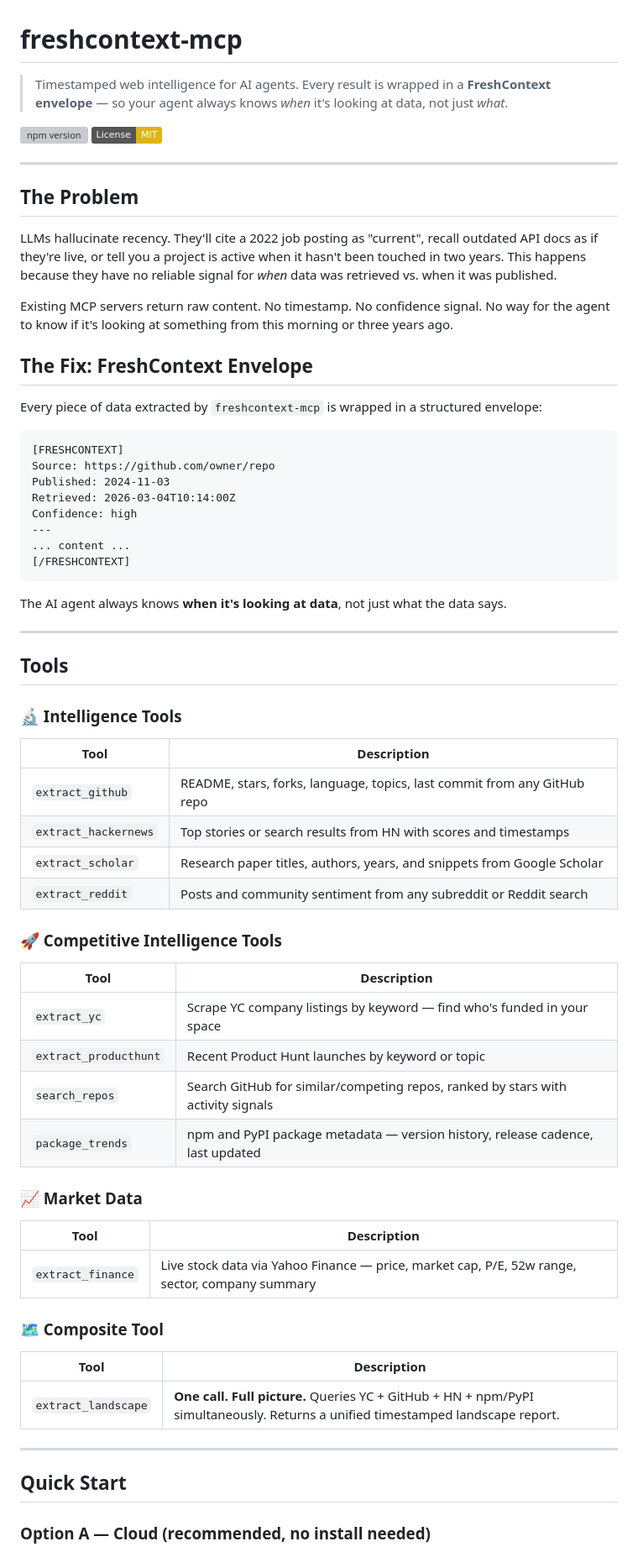
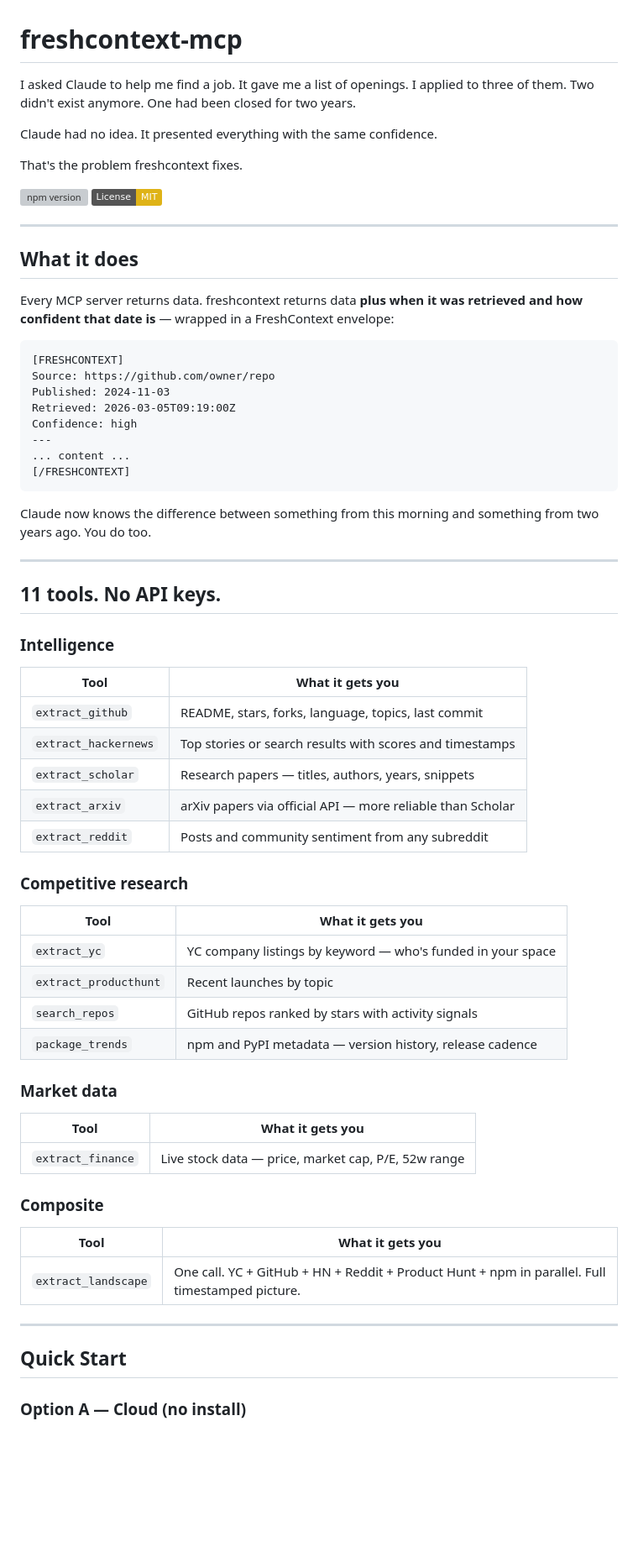
Before and after one commit to PrinceGabriel-lgtm/freshcontext-mcp, a Markdown page: README.md, the part around one of its changes. Shown at 84% size. Rendered like a GitHub page; badges without logos; blank space fills up the shorter version; grey boxes are pictures that could not be loaded.

````diff
--- a/README.md
+++ b/README.md
@@ -1,72 +1,67 @@
 # freshcontext-mcp
 
-> Timestamped web intelligence for AI agents. Every result is wrapped in a **FreshContext envelope** — so your agent always knows *when* it's looking at data, not just *what*.
+I asked Claude to help me find a job. It gave me a list of openings. I applied to three of them. Two didn't exist anymore. One had been closed for two years.
+
+Claude had no idea. It presented everything with the same confidence.
+
+That's the problem freshcontext fixes.
 
 [![npm version](https://img.shields.io/npm/v/freshcontext-mcp)](https://www.npmjs.com/package/freshcontext-mcp)
 [![License: MIT](https://img.shields.io/badge/License-MIT-yellow.svg)](https://opensource.org/licenses/MIT)
 
 ---
 
-## The Problem
+## What it does
 
-LLMs hallucinate recency. They'll cite a 2022 job posting as "current", recall outdated API docs as if they're live, or tell you a project is active when it hasn't been touched in two years. This happens because they have no reliable signal for *when* data was retrieved vs. when it was published.
-
-Existing MCP servers return raw content. No timestamp. No confidence signal. No way for the agent to know if it's looking at something from this morning or three years ago.
-
-## The Fix: FreshContext Envelope
-
-Every piece of data extracted by `freshcontext-mcp` is wrapped in a structured envelope:
+Every MCP server returns data. freshcontext returns data **plus when it was retrieved and how confident that date is** — wrapped in a FreshContext envelope:
 
 ```
 [FRESHCONTEXT]
 Source: https://github.com/owner/repo
 Published: 2024-11-03
-Retrieved: 2026-03-04T10:14:00Z
+Retrieved: 2026-03-05T09:19:00Z
 Confidence: high
 ---
 ... content ...
 [/FRESHCONTEXT]
 ```
 
-The AI agent always knows **when it's looking at data**, not just what the data says.
+Claude now knows the difference between something from this morning and something from two years ago. You do too.
 
 ---
 
-## Tools
+## 11 tools. No API keys.
 
-### 🔬 Intelligence Tools
+### Intelligence
+| Tool | What it gets you |
+|---|---|
+| `extract_github` | README, stars, forks, language, topics, last commit |
+| `extract_hackernews` | Top stories or search results with scores and timestamps |
+| `extract_scholar` | Research papers — titles, authors, years, snippets |
+| `extract_arxiv` | arXiv papers via official API — more reliable than Scholar |
+| `extract_reddit` | Posts and community sentiment from any subreddit |
 
-| Tool | Description |
+### Competitive research
+| Tool | What it gets you |
 |---|---|
-| `extract_github` | README, stars, forks, language, topics, last commit from any GitHub repo |
-| `extract_hackernews` | Top stories or search results from HN with scores and timestamps |
-| `extract_scholar` | Research paper titles, authors, years, and snippets from Google Scholar |
-| `extract_reddit` | Posts and community sentiment from any subreddit or Reddit search |
+| `extract_yc` | YC company listings by keyword — who's funded in your space |
+| `extract_producthunt` | Recent launches by topic |
+| `search_repos` | GitHub repos ranked by stars with activity signals |
+| `package_trends` | npm and PyPI metadata — version history, release cadence |
 
-### 🚀 Competitive Intelligence Tools
+### Market data
+| Tool | What it gets you |
+|---|---|
+| `extract_finance` | Live stock data — price, market cap, P/E, 52w range |
 
-| Tool | Description |
+### Composite
+| Tool | What it gets you |
 |---|---|
-| `extract_yc` | Scrape YC company listings by keyword — find who's funded in your space |
-| `extract_producthunt` | Recent Product Hunt launches by keyword or topic |
-| `search_repos` | Search GitHub for similar/competing repos, ranked by stars with activity signals |
-| `package_trends` | npm and PyPI package metadata — version history, release cadence, last updated |
-
-### 📈 Market Data
-
-| Tool | Description |
-|---|---|
-| `extract_finance` | Live stock data via Yahoo Finance — price, market cap, P/E, 52w range, sector, company summary |
-
-### 🗺️ Composite Tool
-
-| Tool | Description |
-|---|---|
-| `extract_landscape` | **One call. Full picture.** Queries YC + GitHub + HN + npm/PyPI simultaneously. Returns a unified timestamped landscape report. |
+| `extract_landscape` | One call. YC + GitHub + HN + Reddit + Product Hunt + npm in parallel. Full timestamped picture. |
 
 ---
 
 ## Quick Start
 
-### Option A — Cloud (recommended, no install needed)
+### Option A — Cloud (no install)
 
````
Also changed, not shown: other parts of README.md (+32 -72 lines).
